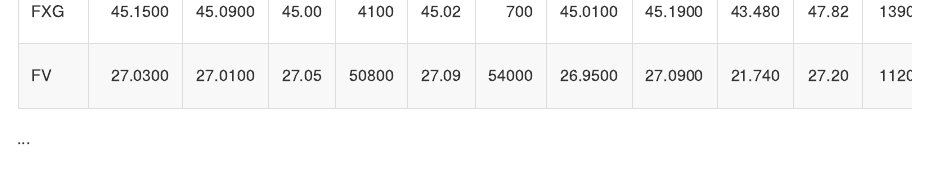
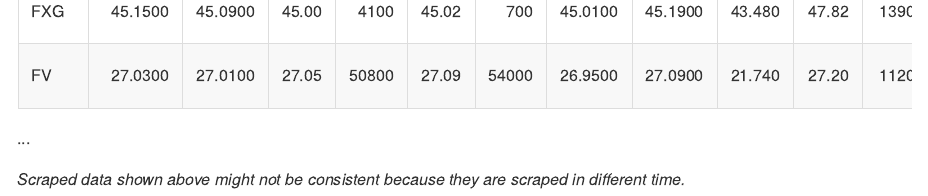
Before and after one commit to jiayingg/Web-Scraping-Yahoo-Finance-without-API, an R Markdown document (README.Rmd): the page in a window 1100 px wide, from 2890 px down. The pictures show the output file README.md that the author committed with the source, drawn offline in the style of GitHub.

Commit message:
add desc

````diff
--- a/README.Rmd
+++ b/README.Rmd
@@ -66,3 +66,6 @@ kable(final.summary[1:10,])
 ```
 
 $$...$$
+
+
+*Scraped data shown above might not be consistent because they are scraped in different time.*
````
Also changed, not shown: README.md.
